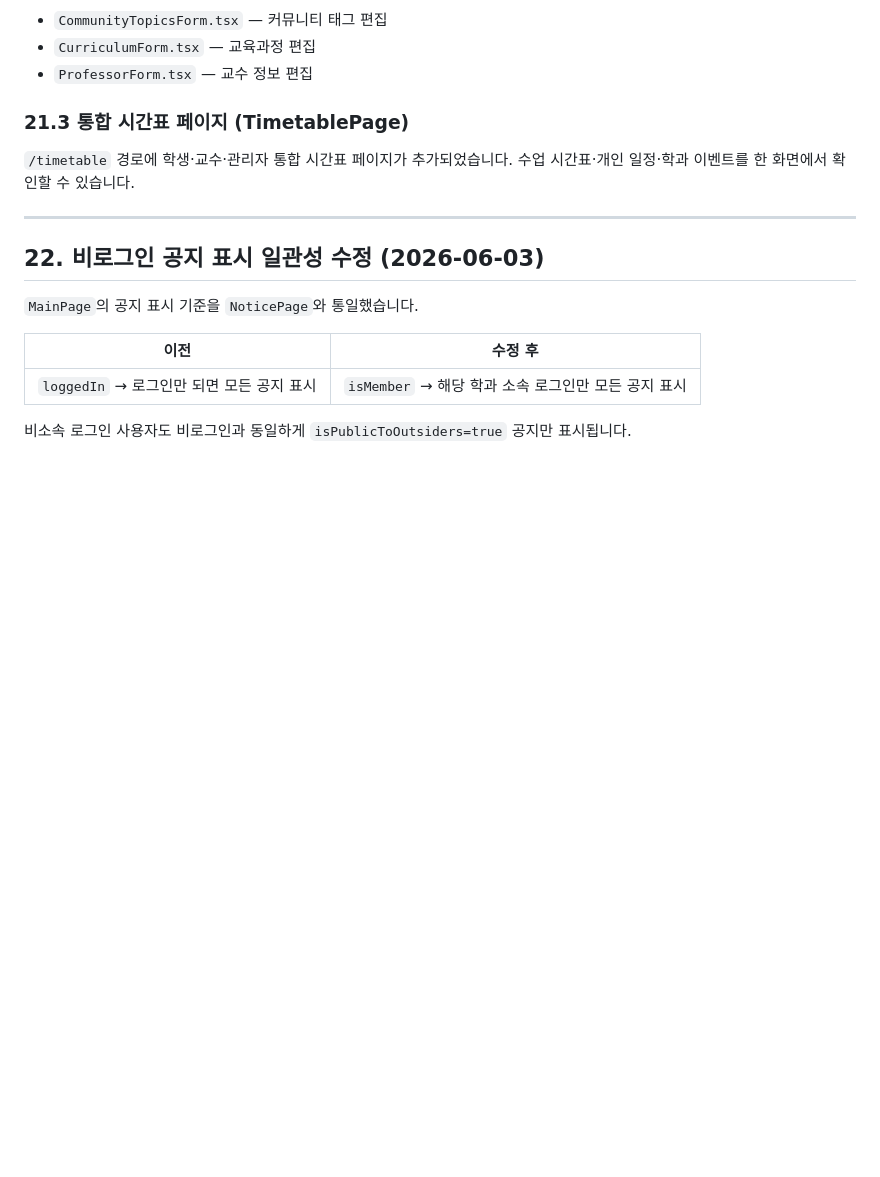
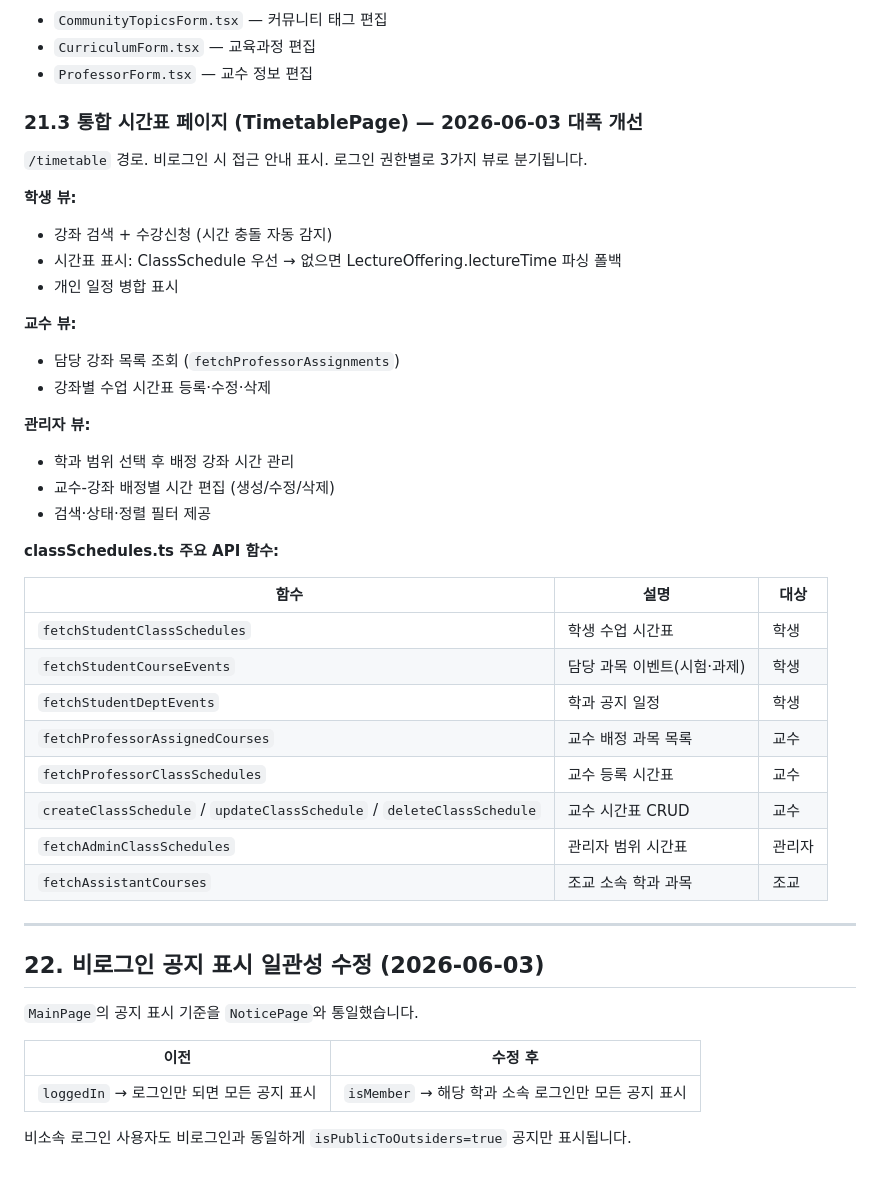
Before and after one commit to qazxcvbnmlp0817-ctrl/webprogramming_team, a Markdown page: PROJECT_GUIDE.md, the part around one of its changes. Drawn GitHub-style; blank space fills up the shorter version.

```diff
--- a/PROJECT_GUIDE.md
+++ b/PROJECT_GUIDE.md
@@ -1257,9 +1265,36 @@ SuperAdminPage
 - `CurriculumForm.tsx` — 교육과정 편집
 - `ProfessorForm.tsx` — 교수 정보 편집
 
-### 21.3 통합 시간표 페이지 (TimetablePage)
+### 21.3 통합 시간표 페이지 (TimetablePage) — 2026-06-03 대폭 개선
 
-`/timetable` 경로에 학생·교수·관리자 통합 시간표 페이지가 추가되었습니다. 수업 시간표·개인 일정·학과 이벤트를 한 화면에서 확인할 수 있습니다.
+`/timetable` 경로. 비로그인 시 접근 안내 표시. 로그인 권한별로 3가지 뷰로 분기됩니다.
+
+**학생 뷰:**
+- 강좌 검색 + 수강신청 (시간 충돌 자동 감지)
+- 시간표 표시: ClassSchedule 우선 → 없으면 LectureOffering.lectureTime 파싱 폴백
+- 개인 일정 병합 표시
+
+**교수 뷰:**
+- 담당 강좌 목록 조회 (`fetchProfessorAssignments`)
+- 강좌별 수업 시간표 등록·수정·삭제
+
+**관리자 뷰:**
+- 학과 범위 선택 후 배정 강좌 시간 관리
+- 교수-강좌 배정별 시간 편집 (생성/수정/삭제)
+- 검색·상태·정렬 필터 제공
+
+**classSchedules.ts 주요 API 함수:**
+
+| 함수 | 설명 | 대상 |
+|------|------|------|
+| `fetchStudentClassSchedules` | 학생 수업 시간표 | 학생 |
+| `fetchStudentCourseEvents` | 담당 과목 이벤트(시험·과제) | 학생 |
+| `fetchStudentDeptEvents` | 학과 공지 일정 | 학생 |
+| `fetchProfessorAssignedCourses` | 교수 배정 과목 목록 | 교수 |
+| `fetchProfessorClassSchedules` | 교수 등록 시간표 | 교수 |
+| `createClassSchedule` / `updateClassSchedule` / `deleteClassSchedule` | 교수 시간표 CRUD | 교수 |
+| `fetchAdminClassSchedules` | 관리자 범위 시간표 | 관리자 |
+| `fetchAssistantCourses` | 조교 소속 학과 과목 | 조교 |
 
 ---
 
```
Also changed, not shown: other parts of PROJECT_GUIDE.md (+21 -13 lines), README.md (+2 -2 lines).
